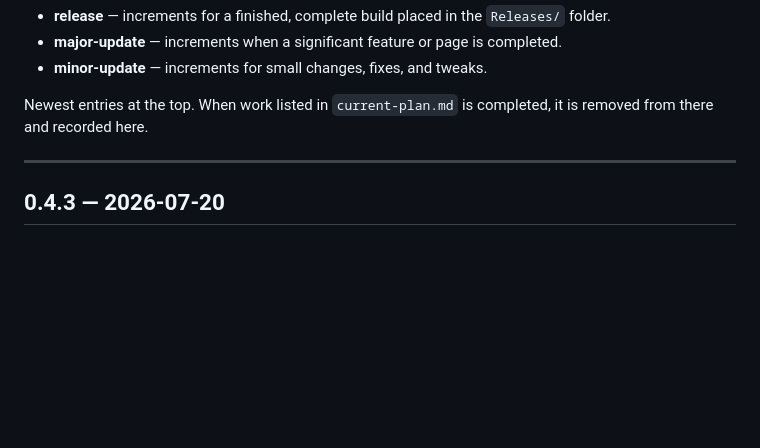
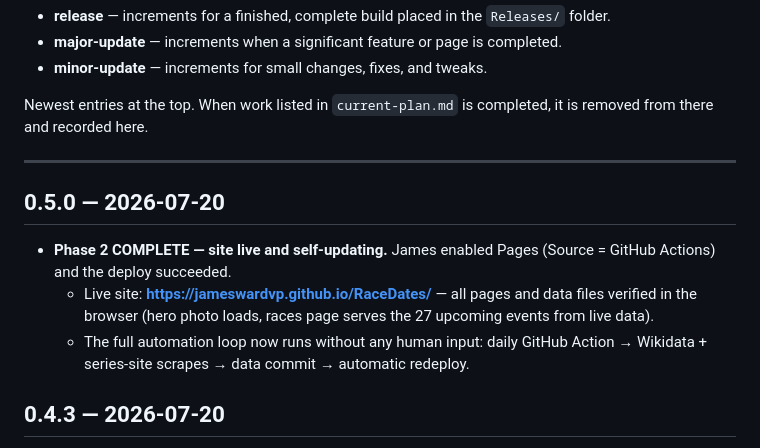
Before and after one commit to JamesWardVP/RaceDates, a Markdown page: logs/version-history.md, the part around the change. Rendered like a GitHub page; blank space fills up the shorter version.

Commit message:
Log v0.5.0: Phase 2 complete, site live on GitHub Pages
Co-Authored-By: Claude Fable 5 <noreply@anthropic.com>

```diff
--- a/logs/version-history.md
+++ b/logs/version-history.md
@@ -8,6 +8,11 @@ Version format: `release.major-update.minor-update`
 Newest entries at the top. When work listed in `current-plan.md` is completed, it is removed from there and recorded here.
 
 ---
+
+## 0.5.0 — 2026-07-20
+- **Phase 2 COMPLETE — site live and self-updating.** James enabled Pages (Source = GitHub Actions) and the deploy succeeded.
+  - Live site: **https://jameswardvp.github.io/RaceDates/** — all pages and data files verified in the browser (hero photo loads, races page serves the 27 upcoming events from live data).
+  - The full automation loop now runs without any human input: daily GitHub Action → Wikidata + series-site scrapes → data commit → automatic redeploy.
 
 ## 0.4.3 — 2026-07-20
 - **Phase 2 (part 3) — Project on GitHub with automated refresh + deploy workflows:**
```
Also changed, not shown: logs/current-plan.md (+8 -6 lines).
